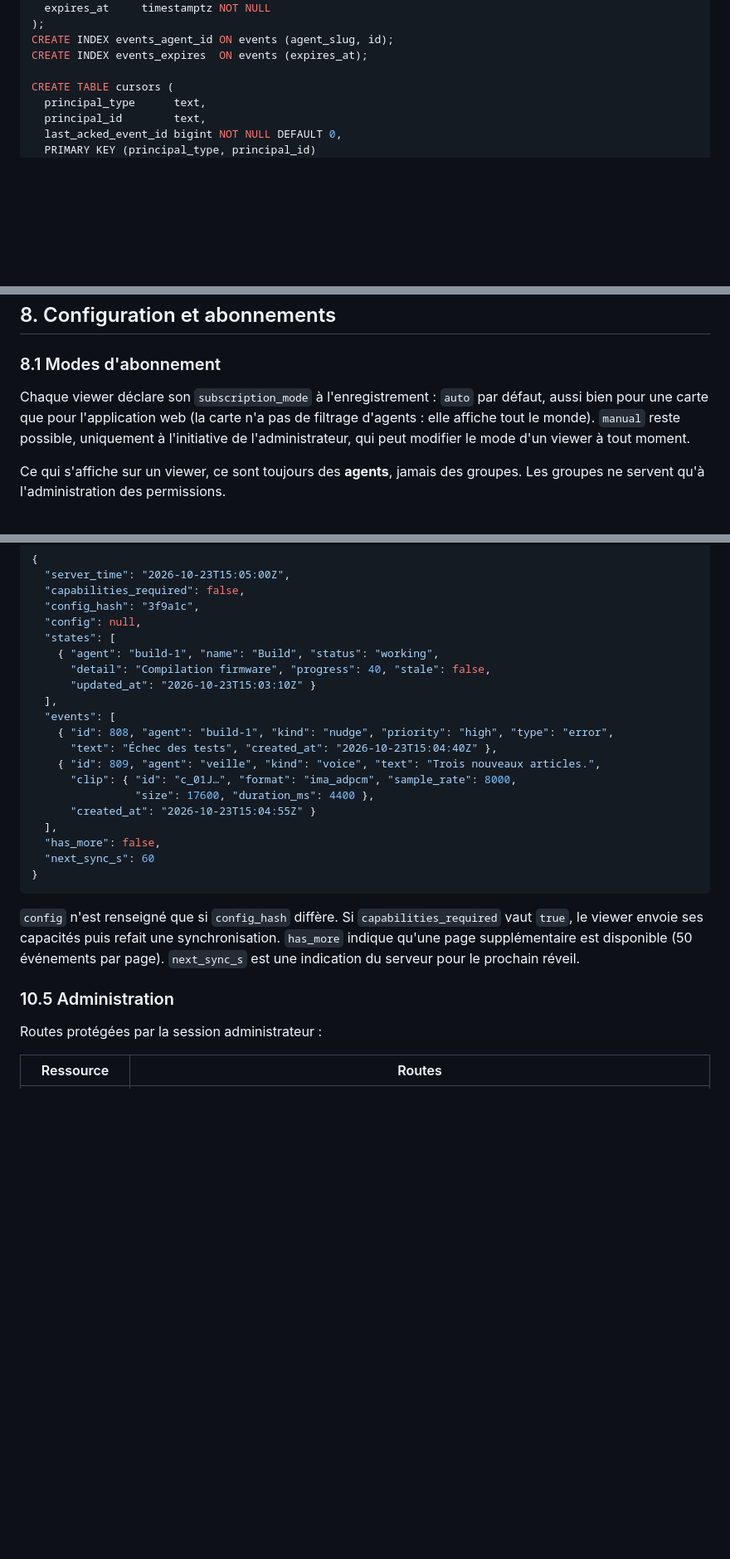
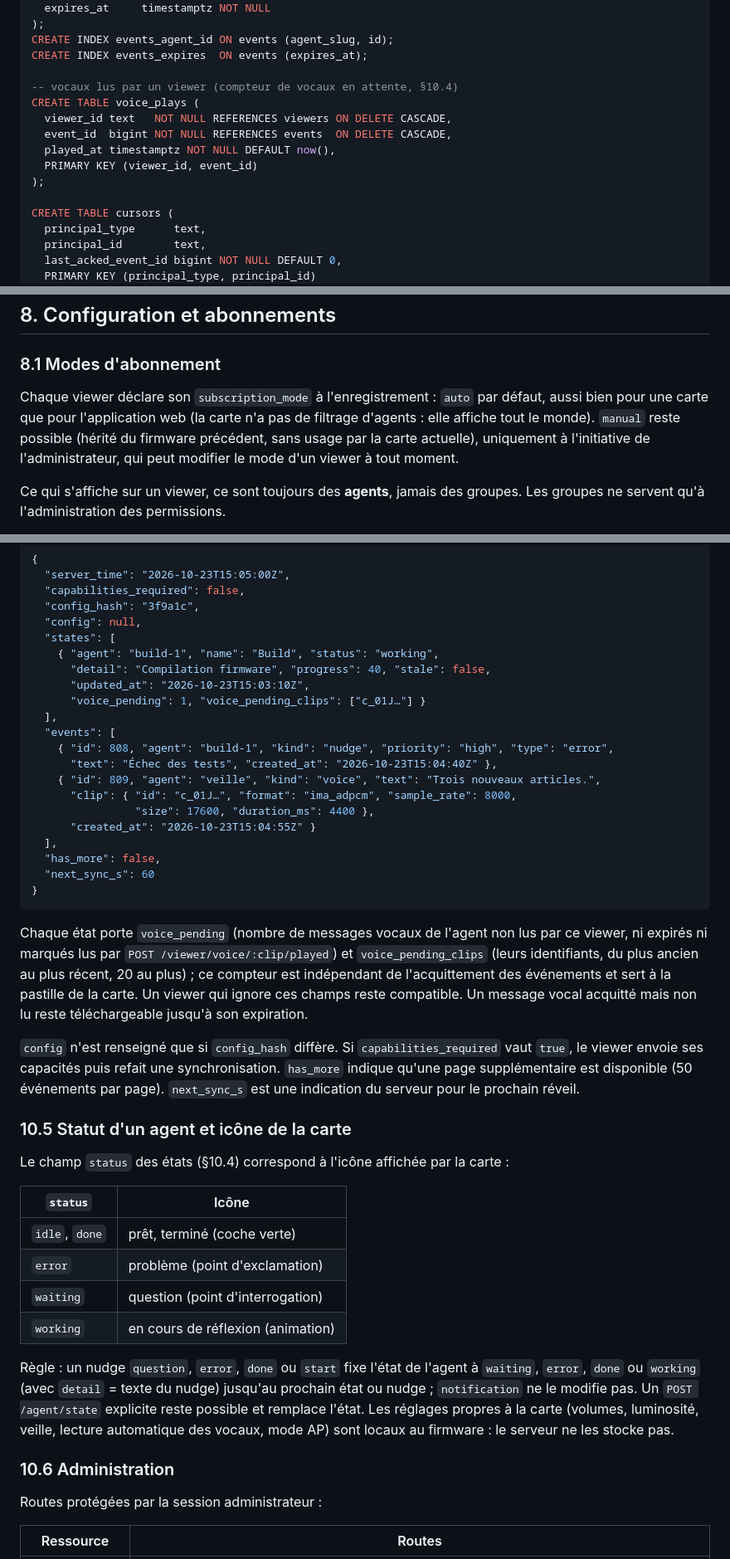
Before and after one commit to ItHasU/SAN, a Markdown page: docs/SPEC.md, 3 parts joined by grey strips. Shown at 83% size. Drawn GitHub-style; blank space fills up the shorter version.

````diff
--- a/docs/SPEC.md
+++ b/docs/SPEC.md
@@ -199,6 +199,14 @@ CREATE TABLE events (
 CREATE INDEX events_agent_id ON events (agent_slug, id);
 CREATE INDEX events_expires  ON events (expires_at);
 
+-- vocaux lus par un viewer (compteur de vocaux en attente, §10.4)
+CREATE TABLE voice_plays (
+  viewer_id text   NOT NULL REFERENCES viewers ON DELETE CASCADE,
+  event_id  bigint NOT NULL REFERENCES events  ON DELETE CASCADE,
+  played_at timestamptz NOT NULL DEFAULT now(),
+  PRIMARY KEY (viewer_id, event_id)
+);
+
 CREATE TABLE cursors (
   principal_type      text,
   principal_id        text,
@@ -278,7 +286,7 @@ Les capacités étant auto-déclarées, elles ne peuvent que **restreindre** ce
 
 ### 8.1 Modes d'abonnement
 
-Chaque viewer déclare son `subscription_mode` à l'enregistrement : `auto` par défaut, aussi bien pour une carte que pour l'application web (la carte n'a pas de filtrage d'agents : elle affiche tout le monde). `manual` reste possible, uniquement à l'initiative de l'administrateur, qui peut modifier le mode d'un viewer à tout moment.
+Chaque viewer déclare son `subscription_mode` à l'enregistrement : `auto` par défaut, aussi bien pour une carte que pour l'application web (la carte n'a pas de filtrage d'agents : elle affiche tout le monde). `manual` reste possible (hérité du firmware précédent, sans usage par la carte actuelle), uniquement à l'initiative de l'administrateur, qui peut modifier le mode d'un viewer à tout moment.
 
 Ce qui s'affiche sur un viewer, ce sont toujours des **agents**, jamais des groupes. Les groupes ne servent qu'à l'administration des permissions.
 
@@ -420,7 +429,8 @@ Le serveur applique d'abord l'acquittement, met à jour `last_seen_at` et `batte
   "states": [
     { "agent": "build-1", "name": "Build", "status": "working",
       "detail": "Compilation firmware", "progress": 40, "stale": false,
-      "updated_at": "2026-10-23T15:03:10Z" }
+      "updated_at": "2026-10-23T15:03:10Z",
+      "voice_pending": 1, "voice_pending_clips": ["c_01J…"] }
   ],
   "events": [
     { "id": 808, "agent": "build-1", "kind": "nudge", "priority": "high", "type": "error",
@@ -435,9 +445,24 @@ Le serveur applique d'abord l'acquittement, met à jour `last_seen_at` et `batte
 }
 ```
 
+Chaque état porte `voice_pending` (nombre de messages vocaux de l'agent non lus par ce viewer, ni expirés ni marqués lus par `POST /viewer/voice/:clip/played`) et `voice_pending_clips` (leurs identifiants, du plus ancien au plus récent, 20 au plus) ; ce compteur est indépendant de l'acquittement des événements et sert à la pastille de la carte. Un viewer qui ignore ces champs reste compatible. Un message vocal acquitté mais non lu reste téléchargeable jusqu'à son expiration.
+
 `config` n'est renseigné que si `config_hash` diffère. Si `capabilities_required` vaut `true`, le viewer envoie ses capacités puis refait une synchronisation. `has_more` indique qu'une page supplémentaire est disponible (50 événements par page). `next_sync_s` est une indication du serveur pour le prochain réveil.
 
-### 10.5 Administration
+### 10.5 Statut d'un agent et icône de la carte
+
+Le champ `status` des états (§10.4) correspond à l'icône affichée par la carte :
+
+| `status` | Icône |
+|---|---|
+| `idle`, `done` | prêt, terminé (coche verte) |
+| `error` | problème (point d'exclamation) |
+| `waiting` | question (point d'interrogation) |
+| `working` | en cours de réflexion (animation) |
+
+Règle : un nudge `question`, `error`, `done` ou `start` fixe l'état de l'agent à `waiting`, `error`, `done` ou `working` (avec `detail` = texte du nudge) jusqu'au prochain état ou nudge ; `notification` ne le modifie pas. Un `POST /agent/state` explicite reste possible et remplace l'état. Les réglages propres à la carte (volumes, luminosité, veille, lecture automatique des vocaux, mode AP) sont locaux au firmware : le serveur ne les stocke pas.
+
+### 10.6 Administration
 
 Routes protégées par la session administrateur :
 
````
Also changed, not shown: other parts of docs/SPEC.md (+3 -2 lines), docs/DESIGN.md (+15 -1 lines).
